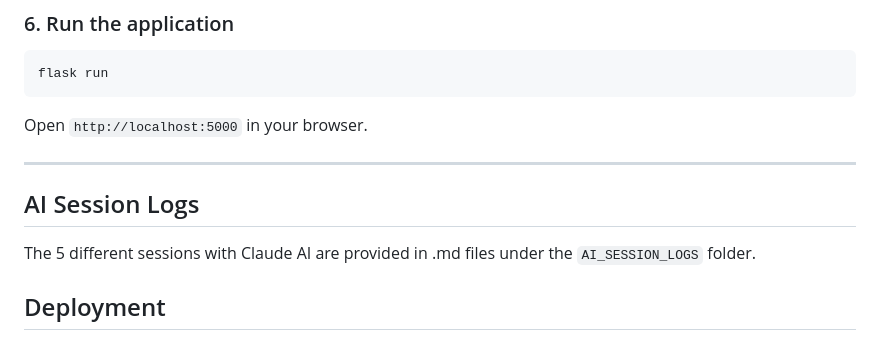
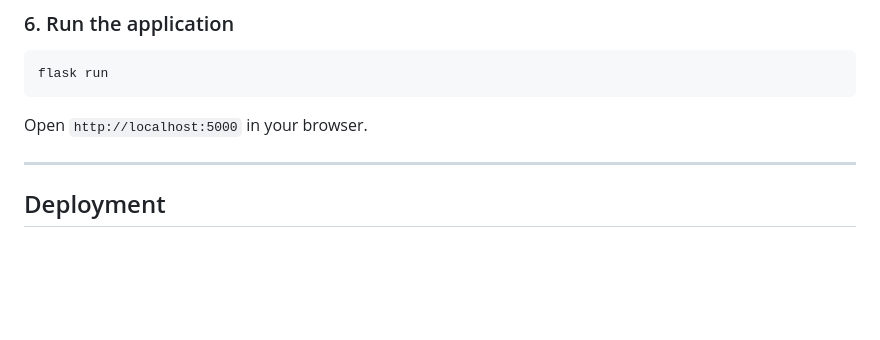
Before and after one commit to SomdattaNag/Business_Query_System, a Markdown page: README.md, the part around the change. Rendered like a GitHub page; blank space fills up the shorter version.

Commit message:
Remove AI Session Logs section from README
Removed section about AI session logs from README.

```diff
--- a/README.md
+++ b/README.md
@@ -360,8 +360,7 @@ flask run
 Open `http://localhost:5000` in your browser.
 
 ---
-## AI Session Logs
-The 5 different sessions with Claude AI are provided in .md files under the `AI_SESSION_LOGS` folder.
+
 ## Deployment
 
 The application is configured for deployment on [Railway](https://railway.app). Ensure the following environment variables are set in your Railway project settings:
```
